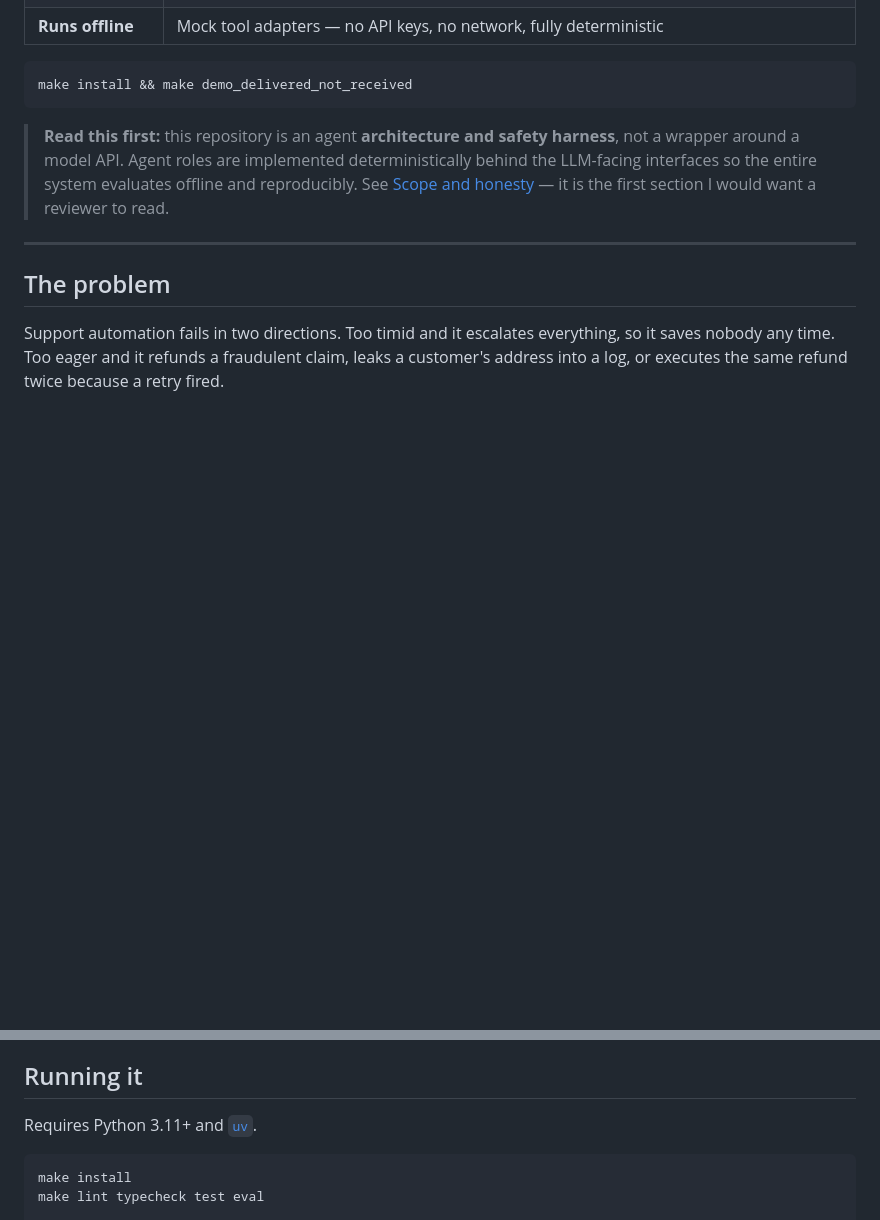
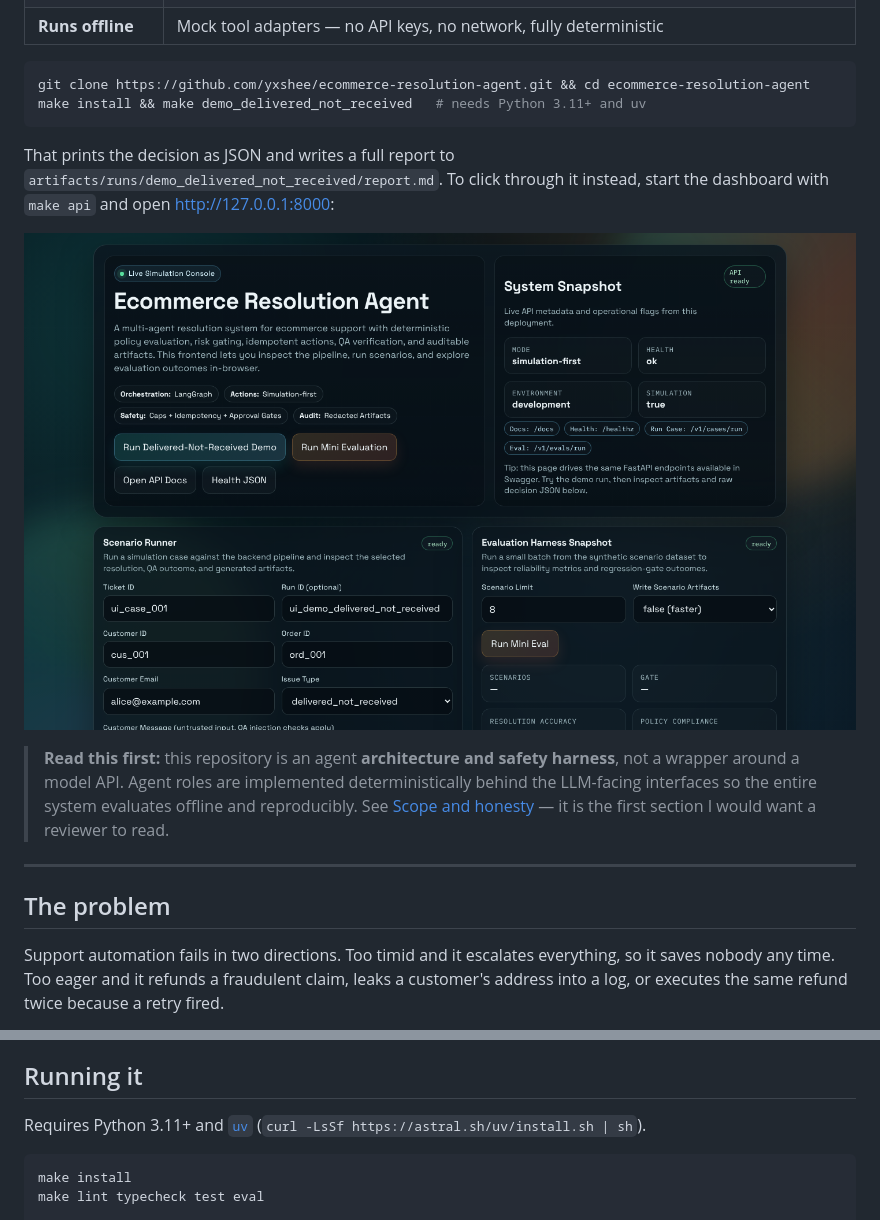
Before and after one commit to yxshee/ecommerce-resolution-agent, a Markdown page: README.md, 2 parts joined by grey strips. Drawn GitHub-style; pictures changed too: docs/dashboard.png (added); blank space fills up the shorter version.

````diff
--- a/README.md
+++ b/README.md
@@ -13,8 +13,13 @@ Built to answer a question I think matters more than *"can an agent do this?"*:
 | **Runs offline** | Mock tool adapters — no API keys, no network, fully deterministic |
 
 ```bash
-make install && make demo_delivered_not_received
+git clone https://github.com/yxshee/ecommerce-resolution-agent.git && cd ecommerce-resolution-agent
+make install && make demo_delivered_not_received   # needs Python 3.11+ and uv
 ```
+
+That prints the decision as JSON and writes a full report to `artifacts/runs/demo_delivered_not_received/report.md`. To click through it instead, start the dashboard with `make api` and open http://127.0.0.1:8000:
+
+![Dashboard: run the demo case or a mini evaluation from the browser](docs/dashboard.png)
 
 > **Read this first:** this repository is an agent **architecture and safety harness**, not a wrapper around a model API. Agent roles are implemented deterministically behind the LLM-facing interfaces so the entire system evaluates offline and reproducibly. See [Scope and honesty](#scope-and-honesty) — it is the first section I would want a reviewer to read.
 
@@ -114,7 +119,7 @@ Gate: PASS
 
 ## Running it
 
-Requires Python 3.11+ and [`uv`](https://docs.astral.sh/uv/).
+Requires Python 3.11+ and [`uv`](https://docs.astral.sh/uv/) (`curl -LsSf https://astral.sh/uv/install.sh | sh`).
 
 ```bash
 make install
````
Also changed, not shown: other parts of README.md (+1 -1 lines), CHANGELOG.md (added, +27 -0 lines), 3 other files.
